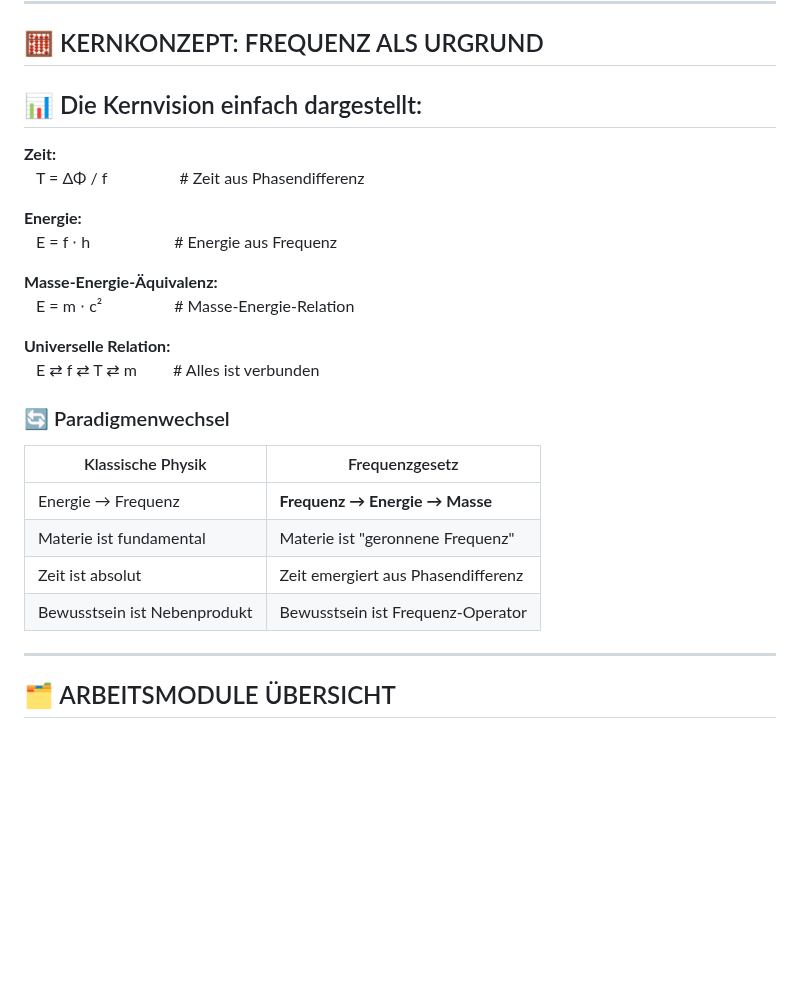
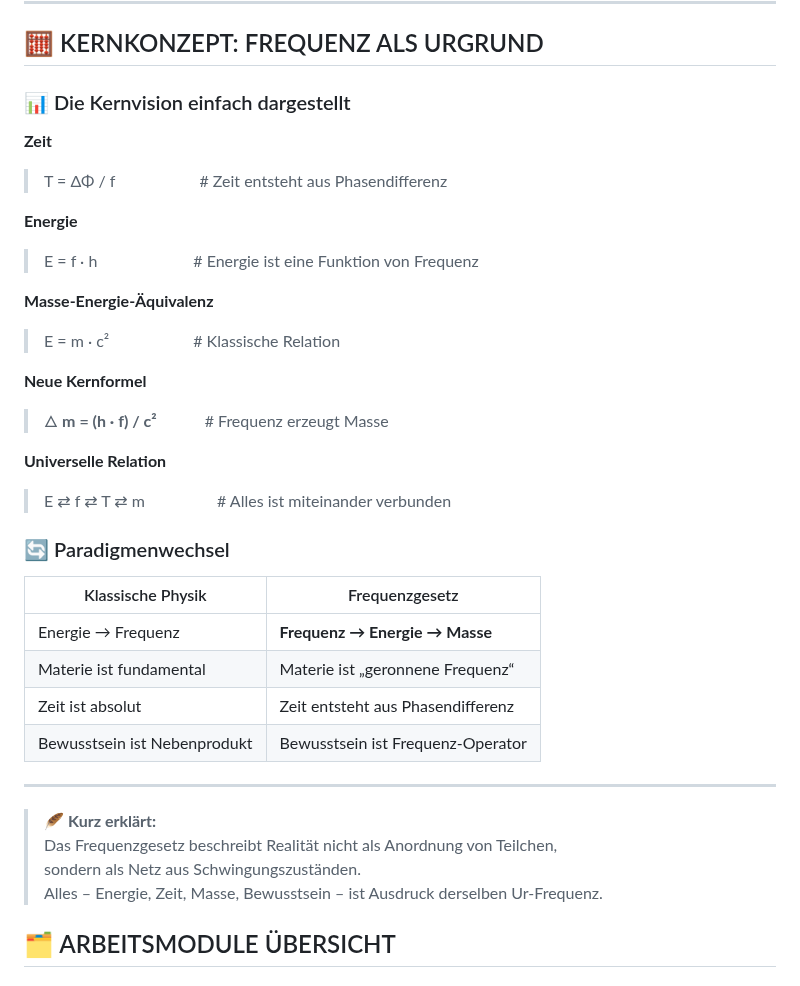
Before and after one commit to Christianfwb/frequenzprojekt, a Markdown page: README.md, the part around the change. GitHub-like rendering; blank space fills up the shorter version.

```diff
--- a/README.md
+++ b/README.md
@@ -68,29 +68,40 @@ Dieses Repository ist **kein geschlossenes System**, sondern ein **lebendiges We
 
 ## 🧮 KERNKONZEPT: FREQUENZ ALS URGRUND
 
-## 📊 Die Kernvision einfach dargestellt:
+### 📊 Die Kernvision einfach dargestellt
 
-**Zeit:**
- T = ΔΦ / f      # Zeit aus Phasendifferenz
+**Zeit**
+> T = ΔΦ / f       # Zeit entsteht aus Phasendifferenz
 
-**Energie:**
- E = f ⋅ h       # Energie aus Frequenz
+**Energie**
+> E = f · h        # Energie ist eine Funktion von Frequenz
 
-**Masse-Energie-Äquivalenz:**
- E = m ⋅ c²      # Masse-Energie-Relation
+**Masse-Energie-Äquivalenz**
+> E = m · c²       # Klassische Relation
 
-**Universelle Relation:**
- E ⇄ f ⇄ T ⇄ m   # Alles ist verbunden
+**Neue Kernformel**
+> 🜂 **m = (h · f) / c²**    # Frequenz erzeugt Masse
+
+**Universelle Relation**
+> E ⇄ f ⇄ T ⇄ m      # Alles ist miteinander verbunden
+
 
 ### 🔄 Paradigmenwechsel
+
 | Klassische Physik | Frequenzgesetz |
 |-------------------|----------------|
 | Energie → Frequenz | **Frequenz → Energie → Masse** |
-| Materie ist fundamental | Materie ist "geronnene Frequenz" |
-| Zeit ist absolut | Zeit emergiert aus Phasendifferenz |
+| Materie ist fundamental | Materie ist „geronnene Frequenz“ |
+| Zeit ist absolut | Zeit entsteht aus Phasendifferenz |
 | Bewusstsein ist Nebenprodukt | Bewusstsein ist Frequenz-Operator |
 
 ---
+
+> 🪶 **Kurz erklärt:**
+> Das Frequenzgesetz beschreibt Realität nicht als Anordnung von Teilchen,
+> sondern als Netz aus Schwingungszuständen.
+> Alles – Energie, Zeit, Masse, Bewusstsein – ist Ausdruck derselben Ur-Frequenz.
+
 
 ## 🗂 ARBEITSMODULE ÜBERSICHT
 
```
